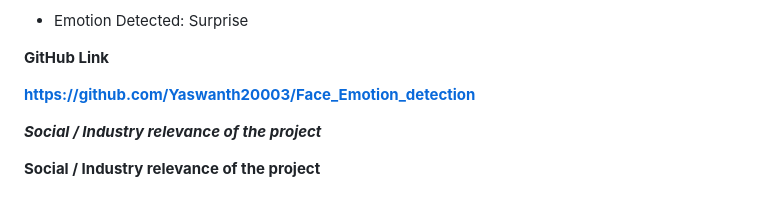
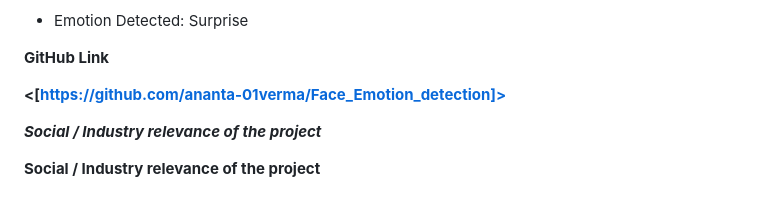
Before and after one commit to ananta-01verma/Face_Emotion_detection, a Markdown page: README.md, the part around the change. Drawn GitHub-style.

Commit message:
Update GitHub link in README

```diff
--- a/README.md
+++ b/README.md
@@ -242,7 +242,7 @@ Training loss is decreasing and accuracy is increasing. But validation graph is
 
 **GitHub Link**
 
-**<https://github.com/Yaswanth20003/Face_Emotion_detection>**
+**<[https://github.com/ananta-01verma/Face_Emotion_detection]>**
 
 **_Social / Industry relevance of the project_**
 
```
